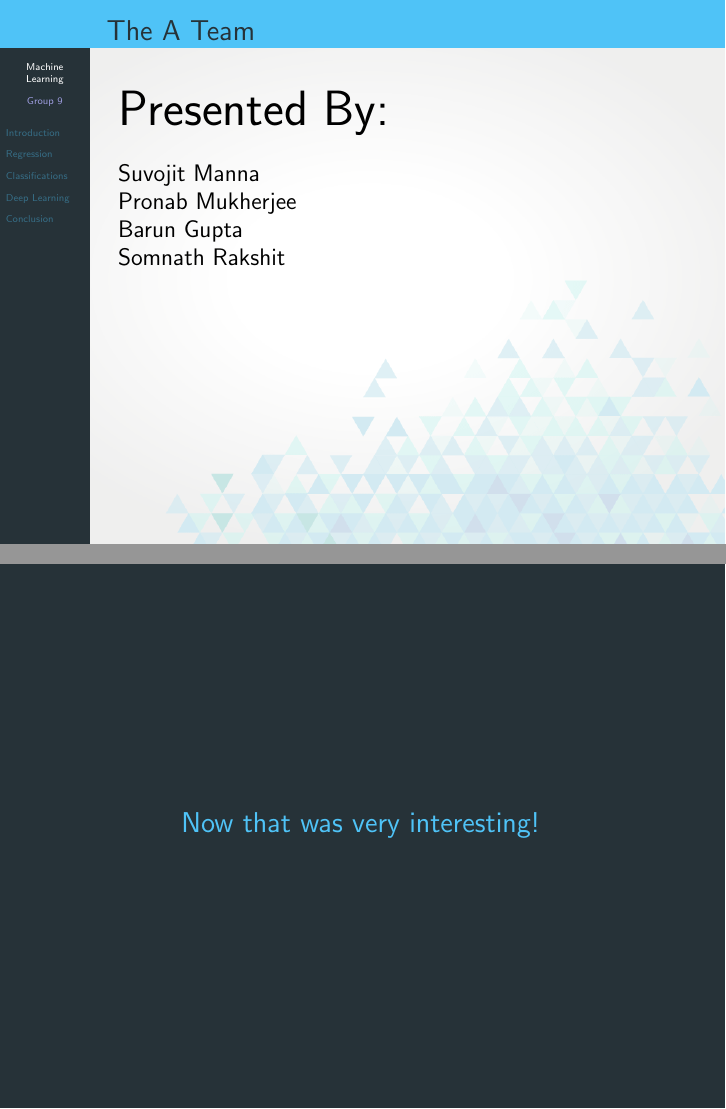
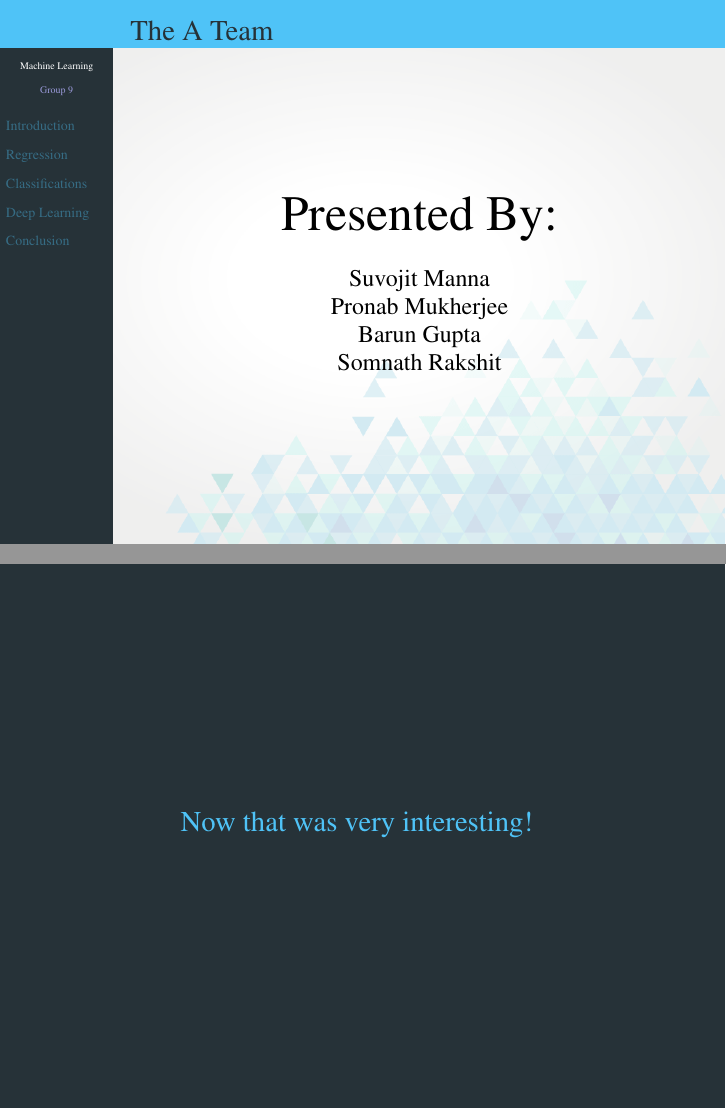
Before and after one commit to shin-migami/MLSlides, LaTeX slides (main.tex): pages 2 and 24 of 25, joined at a grey line. Compiled offline with pdfLaTeX.

Commit message:
Manual Merge from PronabM

```diff
--- a/main.tex
+++ b/main.tex
@@ -1,15 +1,18 @@
 %% document class
 \documentclass[10pt]{beamer}
 %%theme
-\usetheme[hideothersubsections]{Berkeley}
+\usetheme[hideothersubsections,width=2cm]{Berkeley}
 %% page settings
-%\usepackage[space,noindent]{ctex}
 \usepackage{xcolor}
 \usenavigationsymbolstemplate{}
+\usefonttheme{serif}
 
 %% packages
 \usepackage{tikz}
 \usepackage{geometry}
+\usepackage{mathptmx}
+\usepackage[scaled=0.9]{helvet}
+\usepackage{courier}
 
 %%color settings
 \input{settings/colour}
@@ -20,6 +23,7 @@
 \setbeamercolor*{sidebar left}{fg=blue_light,bg=grey_dark} % left part with links
 \setbeamercolor*{palette sidebar primary}{fg=blue_light}
 \setbeamercolor*{palette sidebar secondary}{fg=blue_light}
+\setbeamerfont{section in sidebar}{size=\scriptsize}
 
 %% new commands
 %\input{settings/macros}
@@ -51,9 +55,11 @@
 	\usebackgroundtemplate{%
 		\tikz\node[opacity=0.3] {\includegraphics[height=\paperheight,width=\paperwidth]{images/bg-vec}}
 		;}
-	\begin{frame}[t]{The A Team}
-		\Huge{Presented By:\\}
-		\large{~\\Suvojit Manna\\Pronab Mukherjee\\Barun Gupta\\Somnath Rakshit\\}
+	\begin{frame}[c]{The A Team}
+		\begin{center}
+			\Huge{Presented By:\\}
+			\large{~\\Suvojit Manna\\Pronab Mukherjee\\Barun Gupta\\Somnath Rakshit\\}
+		\end{center}
 	\end{frame}
 	%% contents
 	\begin{frame}{Contents in Brief}
@@ -147,7 +153,7 @@
 	\setbeamercolor{background canvas}{bg=blue_dark}
 	\setbeamercolor{normal text}{fg=blue_light}
 	\begin{frame}[plain,c]
-		\hspace*{10 mm}
+		\hspace*{6 mm}
 		\vspace*{-18 mm}
 		\textcolor{blue_light}{\Large{Now that was very interesting!}}
 	\end{frame}
```
Also changed, not shown: main.pdf, main.tex (2 more changed lines), 2 other files.
